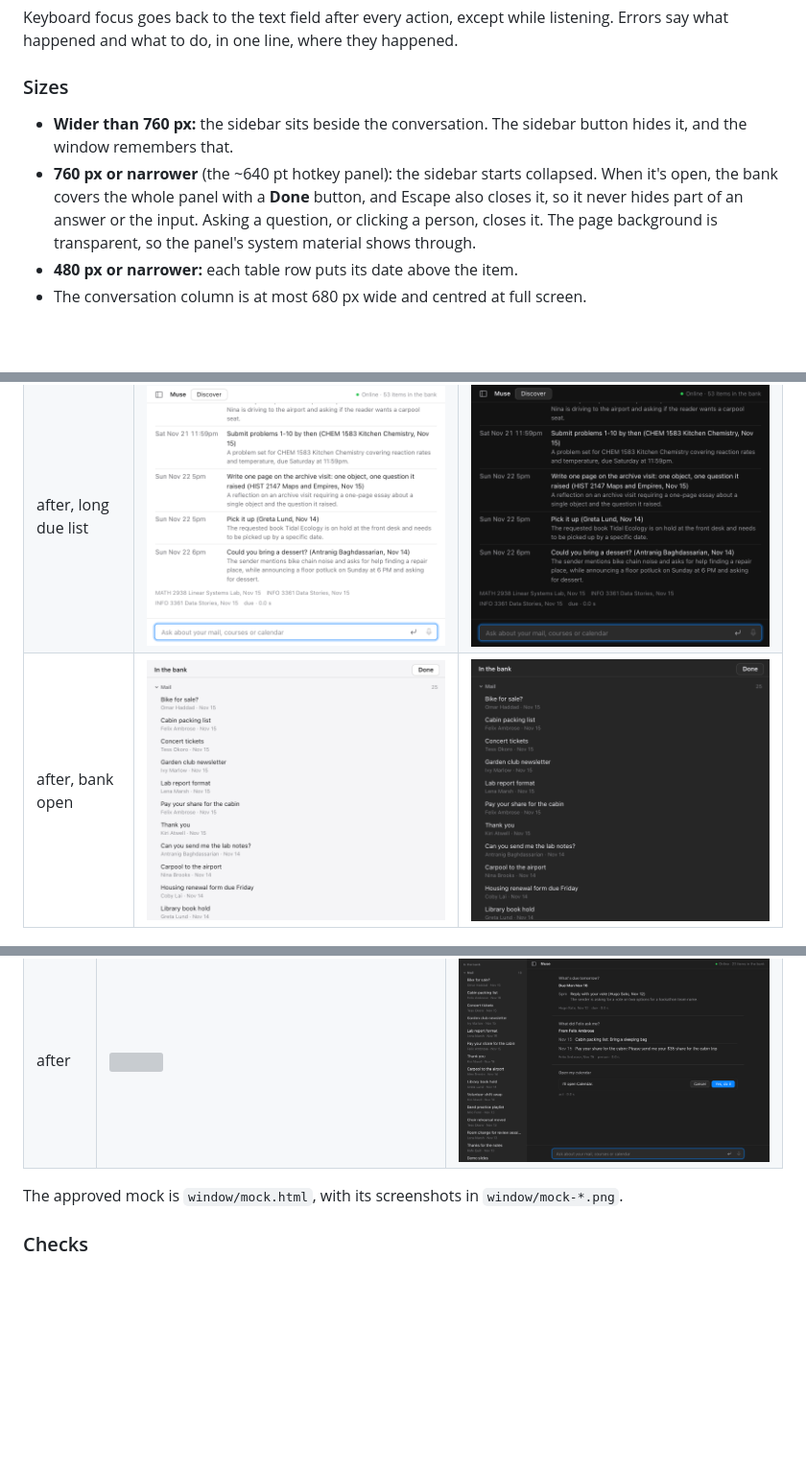
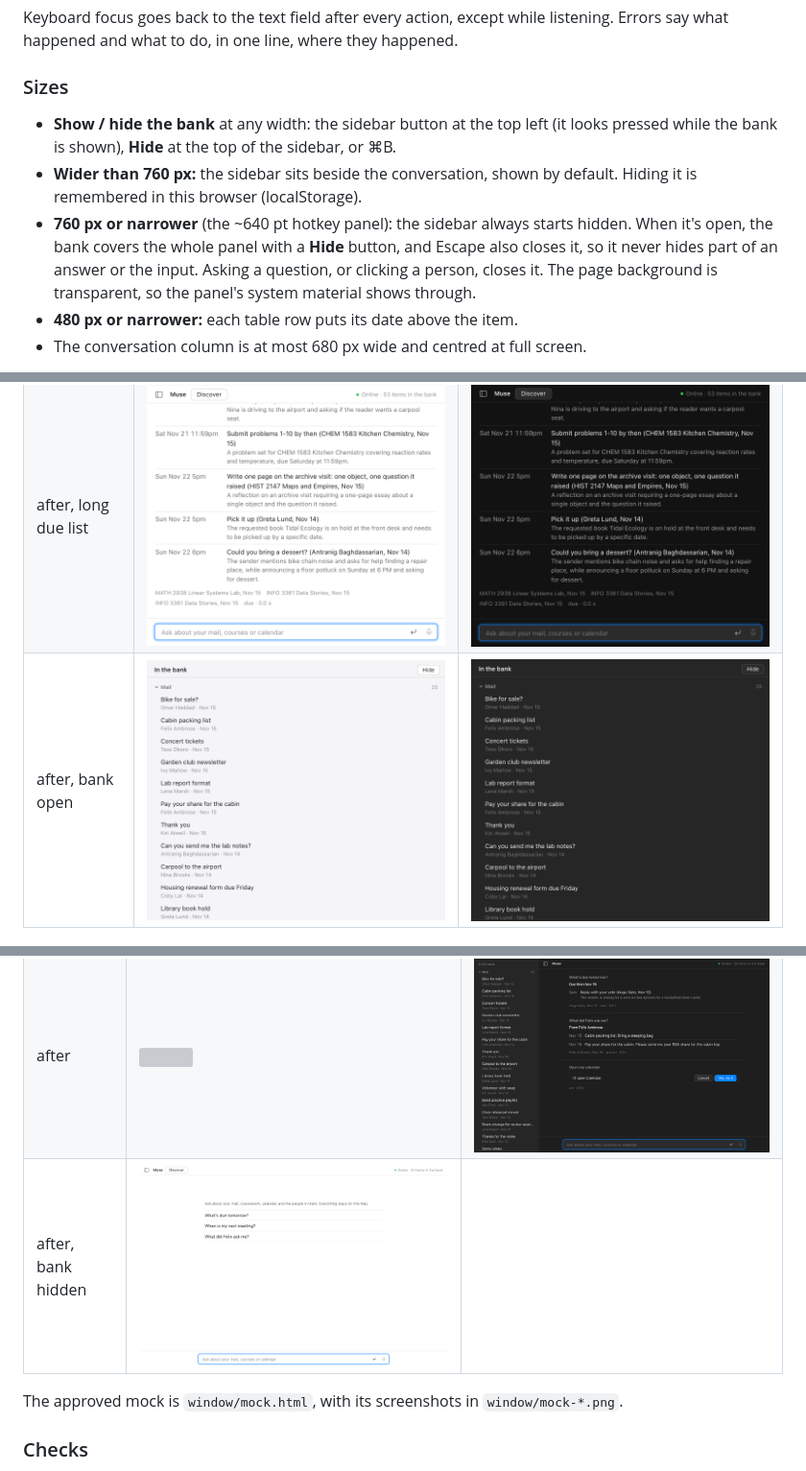
Before and after one commit to cobylai/ai-hackathon-26, a Markdown page: docs/window.md, 3 parts joined by grey strips. Shown at 96% size. Rendered like a GitHub page; pictures changed too: docs/window/after-panel-bank-dark.png, docs/window/after-panel-bank-light.png, docs/window/after-wide-hidden-light.png (added); blank space fills up the shorter version; grey boxes are pictures that could not be loaded.

Commit message:
Window: clear show/hide for the bank at every width (bar button shows pressed state, Hide in the sidebar, Cmd-B); wide choice remembered, compact panel always starts hidden

```diff
--- a/docs/window.md
+++ b/docs/window.md
@@ -33,8 +33,9 @@ Keyboard focus goes back to the text field after every action, except while list
 
 ### Sizes
 
-- **Wider than 760 px:** the sidebar sits beside the conversation. The sidebar button hides it, and the window remembers that.
-- **760 px or narrower** (the ~640 pt hotkey panel): the sidebar starts collapsed. When it's open, the bank covers the whole panel with a **Done** button, and Escape also closes it, so it never hides part of an answer or the input. Asking a question, or clicking a person, closes it. The page background is transparent, so the panel's system material shows through.
+- **Show / hide the bank** at any width: the sidebar button at the top left (it looks pressed while the bank is shown), **Hide** at the top of the sidebar, or ⌘B.
+- **Wider than 760 px:** the sidebar sits beside the conversation, shown by default. Hiding it is remembered in this browser (localStorage).
+- **760 px or narrower** (the ~640 pt hotkey panel): the sidebar always starts hidden. When it's open, the bank covers the whole panel with a **Hide** button, and Escape also closes it, so it never hides part of an answer or the input. Asking a question, or clicking a person, closes it. The page background is transparent, so the panel's system material shows through.
 - **480 px or narrower:** each table row puts its date above the item.
 - The conversation column is at most 680 px wide and centred at full screen.
 
@@ -71,6 +72,7 @@ Full width, with the bank sidebar:
 |---|---|---|
 | before | ![](window/before-wide-light.png) | ![](window/before-wide-dark.png) |
 | after | ![](window/after-wide-light.png) | ![](window/after-wide-dark.png) |
+| after, bank hidden | ![](window/after-wide-hidden-light.png) | |
 
 The approved mock is `window/mock.html`, with its screenshots in `window/mock-*.png`.
 
```
Also changed, not shown: 1 other file.
